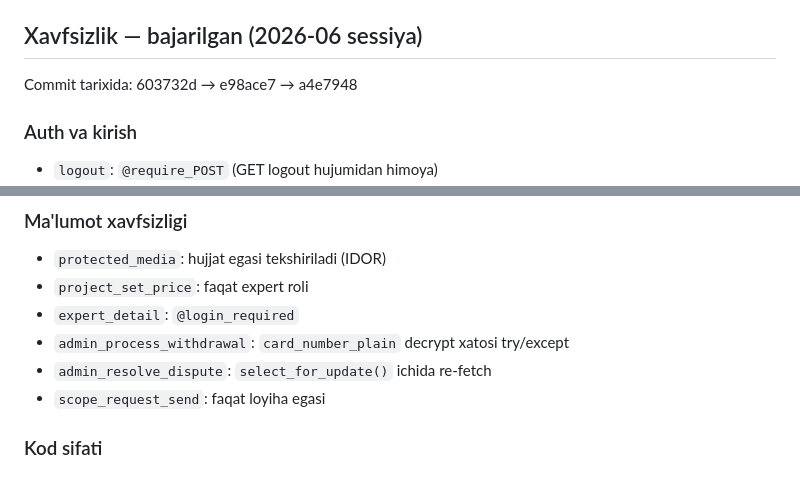
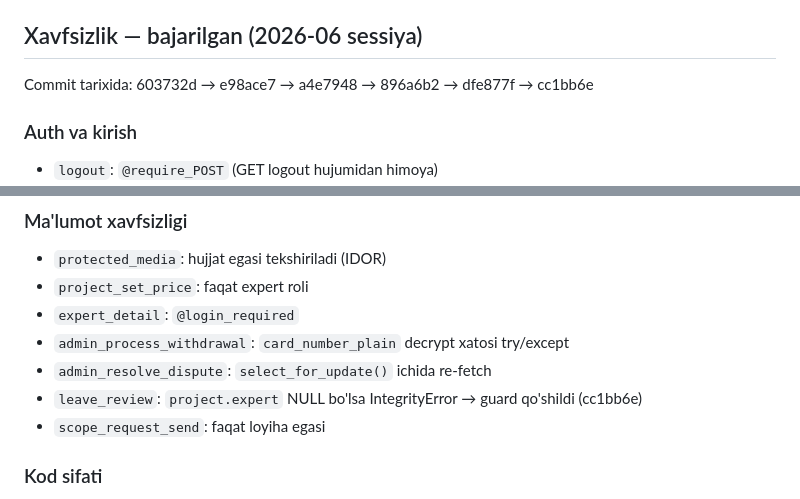
Before and after one commit to IsoqjonovAvazbek/StandardBridge, a Markdown page: CLAUDE.md, 2 parts joined by grey strips. GitHub-like rendering.

Commit message:
docs: update CLAUDE.md with Bug 5 fix reference
Co-Authored-By: Claude Sonnet 4.6 <noreply@anthropic.com>

```diff
--- a/CLAUDE.md
+++ b/CLAUDE.md
@@ -97,7 +97,7 @@ Django 6.0.5 B2B startup — O'zbekistondagi korxonalarni ISO/CE/EN sertifikatla
 - `python manage.py test accounts` — bitta app
 
 ## Xavfsizlik — bajarilgan (2026-06 sessiya)
-Commit tarixida: 603732d → e98ace7 → a4e7948
+Commit tarixida: 603732d → e98ace7 → a4e7948 → 896a6b2 → dfe877f → cc1bb6e
 
 ### Auth va kirish
 - `logout`: `@require_POST` (GET logout hujumidan himoya)
@@ -122,6 +122,7 @@ Commit tarixida: 603732d → e98ace7 → a4e7948
 - `expert_detail`: `@login_required`
 - `admin_process_withdrawal`: `card_number_plain` decrypt xatosi try/except
 - `admin_resolve_dispute`: `select_for_update()` ichida re-fetch
+- `leave_review`: `project.expert` NULL bo'lsa IntegrityError → guard qo'shildi (cc1bb6e)
 - `scope_request_send`: faqat loyiha egasi
 
 ### Kod sifati
```
